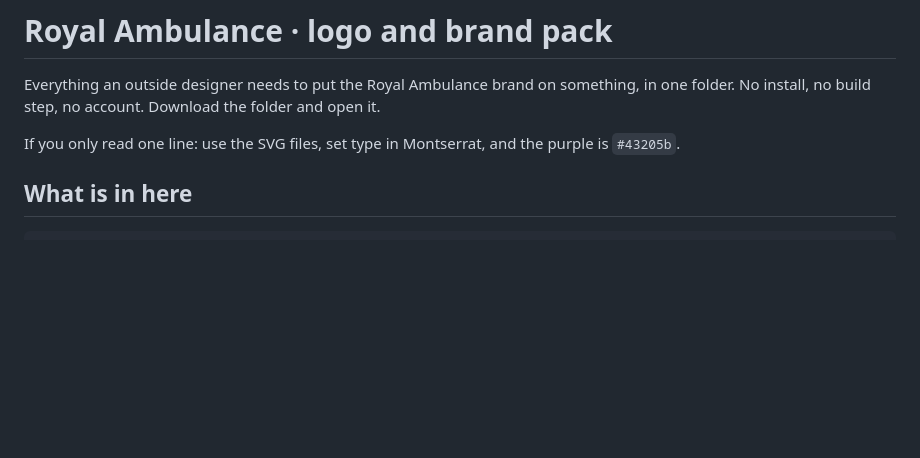
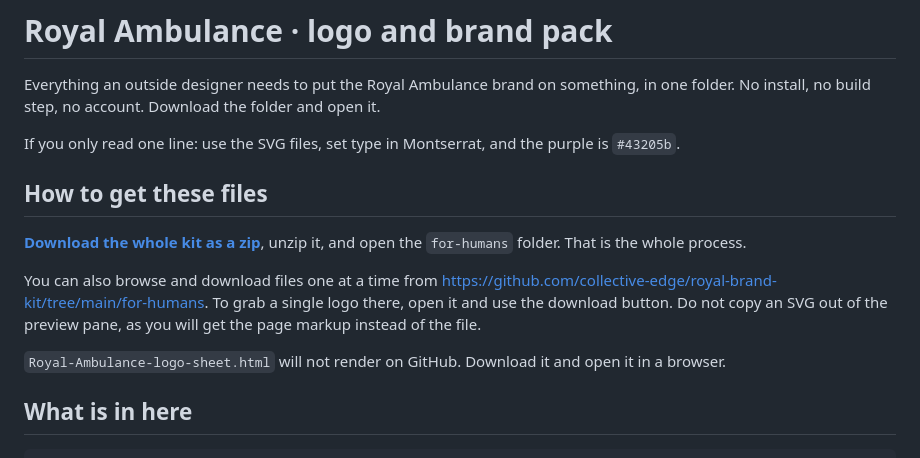
Before and after one commit to collective-edge/royal-brand-kit, a Markdown page: for-humans/README.md, the part around the change. Rendered like a GitHub page; blank space fills up the shorter version.

Commit message:
Point outside designers straight at the handoff folder
A designer landing on the repo needs to know where to go and how to get
the files without git. Adds the callout at the top of the root README and
a download section in for-humans/README.md, which is what GitHub renders
on the folder page.

```diff
--- a/for-humans/README.md
+++ b/for-humans/README.md
@@ -3,6 +3,14 @@
 Everything an outside designer needs to put the Royal Ambulance brand on something, in one folder. No install, no build step, no account. Download the folder and open it.
 
 If you only read one line: use the SVG files, set type in Montserrat, and the purple is `#43205b`.
+
+## How to get these files
+
+**[Download the whole kit as a zip](https://github.com/collective-edge/royal-brand-kit/archive/refs/heads/main.zip)**, unzip it, and open the `for-humans` folder. That is the whole process.
+
+You can also browse and download files one at a time from https://github.com/collective-edge/royal-brand-kit/tree/main/for-humans. To grab a single logo there, open it and use the download button. Do not copy an SVG out of the preview pane, as you will get the page markup instead of the file.
+
+`Royal-Ambulance-logo-sheet.html` will not render on GitHub. Download it and open it in a browser.
 
 ## What is in here
 
```
Also changed, not shown: README.md (+2 -0 lines).
